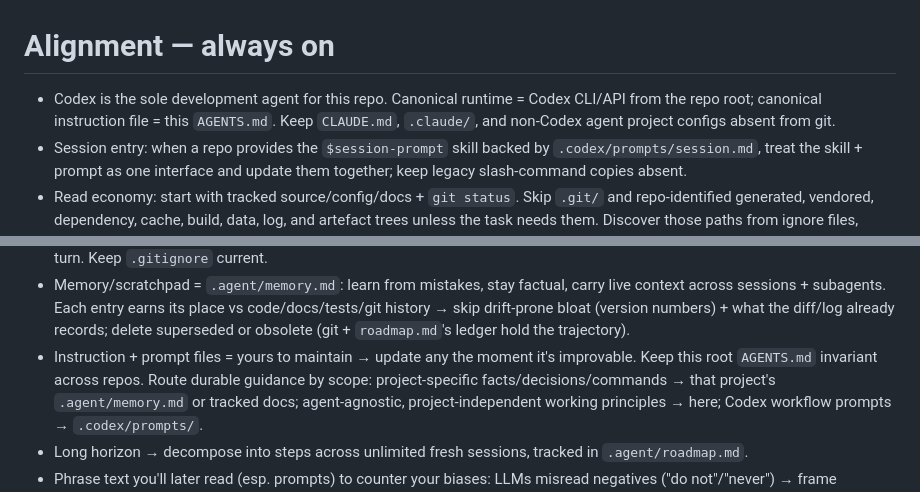
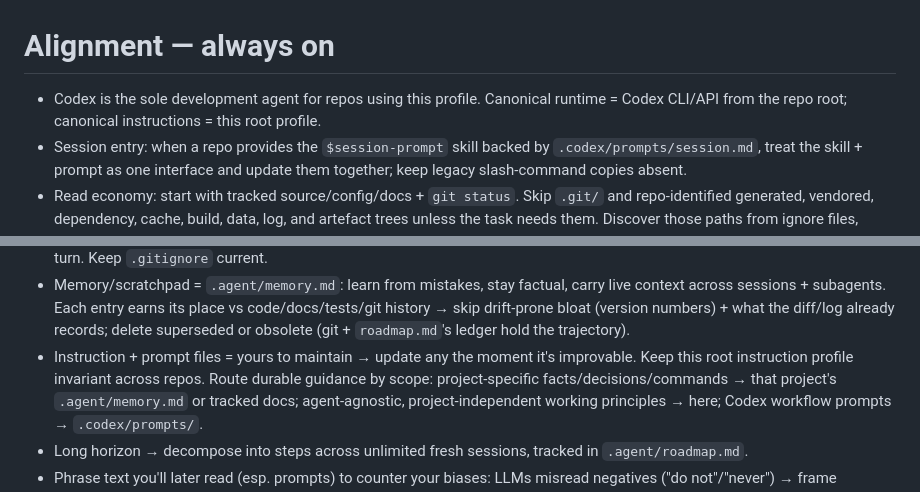
Before and after one commit to eturkes/genefunnel, a Markdown page: AGENTS.md, 2 parts joined by grey strips. Rendered like a GitHub page.

Commit message:
docs(agents): generalize root profile scope

```diff
--- a/AGENTS.md
+++ b/AGENTS.md
@@ -1,8 +1,7 @@
 # Alignment — always on
 
-- Codex is the sole development agent for this repo. Canonical runtime = Codex CLI/API from
-  the repo root; canonical instruction file = this `AGENTS.md`. Keep `CLAUDE.md`, `.claude/`,
-  and non-Codex agent project configs absent from git.
+- Codex is the sole development agent for repos using this profile. Canonical runtime = Codex CLI/API from
+  the repo root; canonical instructions = this root profile.
 - Session entry: when a repo provides the `$session-prompt` skill backed by
   `.codex/prompts/session.md`, treat the skill + prompt as one interface and update them together;
   keep legacy slash-command copies absent.
@@ -31,7 +30,7 @@
 - Git: creds in the global gitconfig; standing permission for all local-repo commands, I handle remote. Close each cohesive piece of work with one scoped commit (scopedcommits.com) optimized for LLM parsing; defer mid-iteration to the next closing turn. Keep `.gitignore` current.
 - Memory/scratchpad = `.agent/memory.md`: learn from mistakes, stay factual, carry live context across sessions + subagents. Each entry earns its place vs code/docs/tests/git history → skip drift-prone bloat (version numbers) + what the diff/log already records; delete superseded or obsolete (git + `roadmap.md`'s ledger hold the trajectory).
 - Instruction + prompt files = yours to maintain → update any the moment it's improvable. Keep this
-  root `AGENTS.md` invariant across repos. Route durable guidance by scope: project-specific
+  root instruction profile invariant across repos. Route durable guidance by scope: project-specific
   facts/decisions/commands → that project's `.agent/memory.md` or tracked docs; agent-agnostic,
   project-independent working principles → here; Codex workflow prompts → `.codex/prompts/`.
 - Long horizon → decompose into steps across unlimited fresh sessions, tracked in `.agent/roadmap.md`.
```
